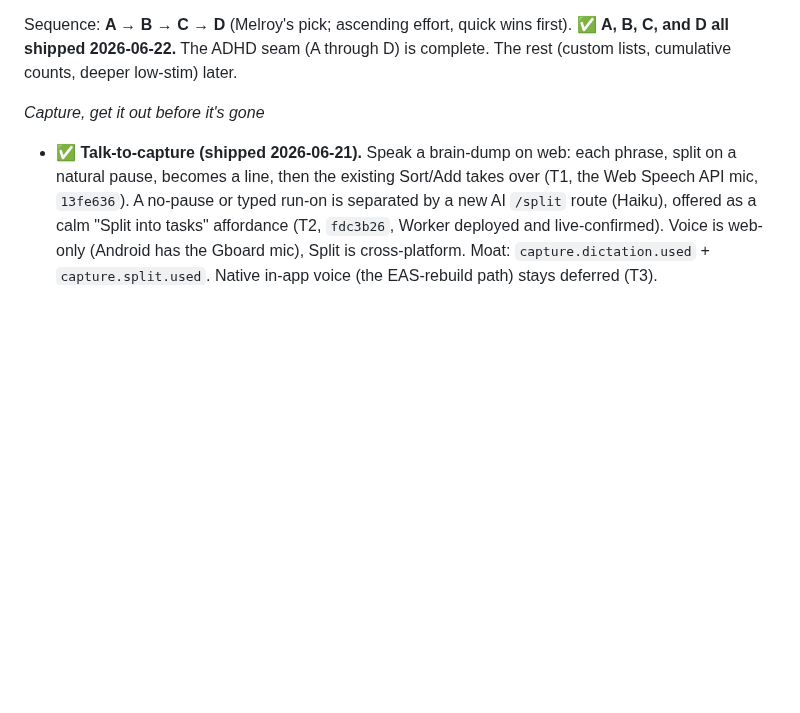
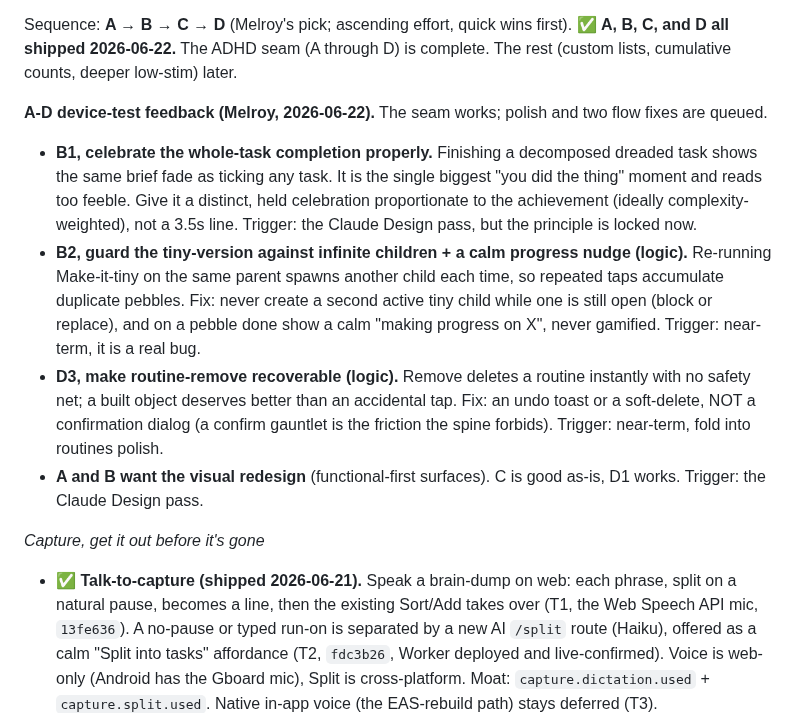
Before and after one commit to melroyds/doubledone, a Markdown page: BUILD-PLAN.md, the part around the change. Drawn GitHub-style; blank space fills up the shorter version.

Commit message:
docs(build-plan): record the A-D device-test feedback
Melroy's notes from the A-D pass: B1's whole-task celebration is too feeble (redesign),
the tiny-version spawns duplicate children on repeat (logic bug, near-term),
routine-remove needs undo not instant-delete (logic, near-term), and A/B want the visual
redesign. C and D1 are good.

Co-Authored-By: Claude Opus 4.8 (1M context) <noreply@anthropic.com>

```diff
--- a/BUILD-PLAN.md
+++ b/BUILD-PLAN.md
@@ -201,6 +201,12 @@ The single home for everything we have consciously parked. Nothing here is dropp
 
 Sequence: **A → B → C → D** (Melroy's pick; ascending effort, quick wins first). ✅ **A, B, C, and D all shipped 2026-06-22.** The ADHD seam (A through D) is complete. The rest (custom lists, cumulative counts, deeper low-stim) later.
 
+**A-D device-test feedback (Melroy, 2026-06-22).** The seam works; polish and two flow fixes are queued.
+- **B1, celebrate the whole-task completion properly.** Finishing a decomposed dreaded task shows the same brief fade as ticking any task. It is the single biggest "you did the thing" moment and reads too feeble. Give it a distinct, held celebration proportionate to the achievement (ideally complexity-weighted), not a 3.5s line. Trigger: the Claude Design pass, but the principle is locked now.
+- **B2, guard the tiny-version against infinite children + a calm progress nudge (logic).** Re-running Make-it-tiny on the same parent spawns another child each time, so repeated taps accumulate duplicate pebbles. Fix: never create a second active tiny child while one is still open (block or replace), and on a pebble done show a calm "making progress on X", never gamified. Trigger: near-term, it is a real bug.
+- **D3, make routine-remove recoverable (logic).** Remove deletes a routine instantly with no safety net; a built object deserves better than an accidental tap. Fix: an undo toast or a soft-delete, NOT a confirmation dialog (a confirm gauntlet is the friction the spine forbids). Trigger: near-term, fold into routines polish.
+- **A and B want the visual redesign** (functional-first surfaces). C is good as-is, D1 works. Trigger: the Claude Design pass.
+
 *Capture, get it out before it's gone*
 - ✅ **Talk-to-capture (shipped 2026-06-21).** Speak a brain-dump on web: each phrase, split on a natural pause, becomes a line, then the existing Sort/Add takes over (T1, the Web Speech API mic, `13fe636`). A no-pause or typed run-on is separated by a new AI `/split` route (Haiku), offered as a calm "Split into tasks" affordance (T2, `fdc3b26`, Worker deployed and live-confirmed). Voice is web-only (Android has the Gboard mic), Split is cross-platform. Moat: `capture.dictation.used` + `capture.split.used`. Native in-app voice (the EAS-rebuild path) stays deferred (T3).
 - **Quick-capture from outside the app** (share target / home-screen widget / a notification you can type into). The thought arrives mid-task; opening the app loses it. Trigger: native distribution matures (Play Store / OTA).
```
